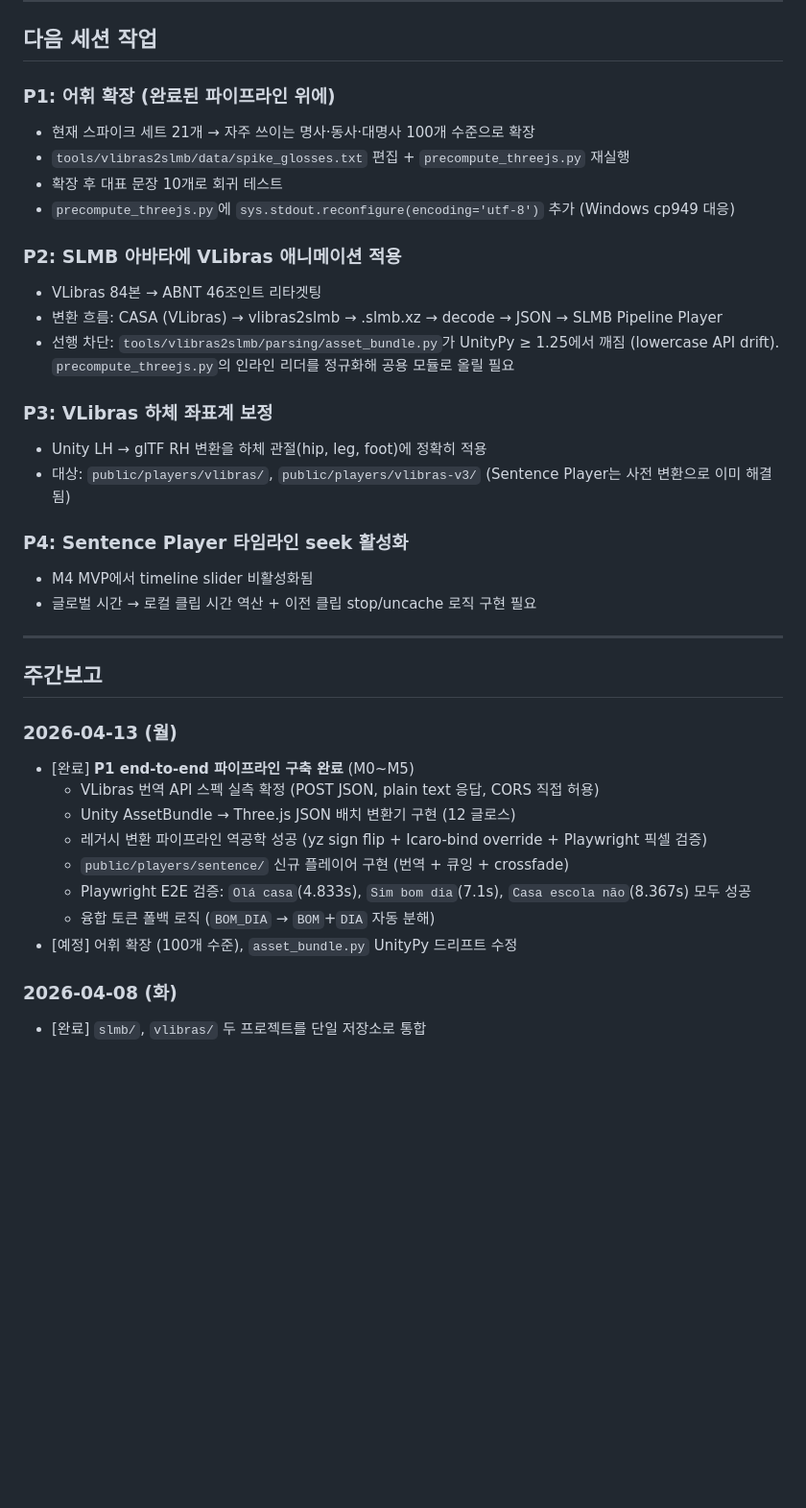
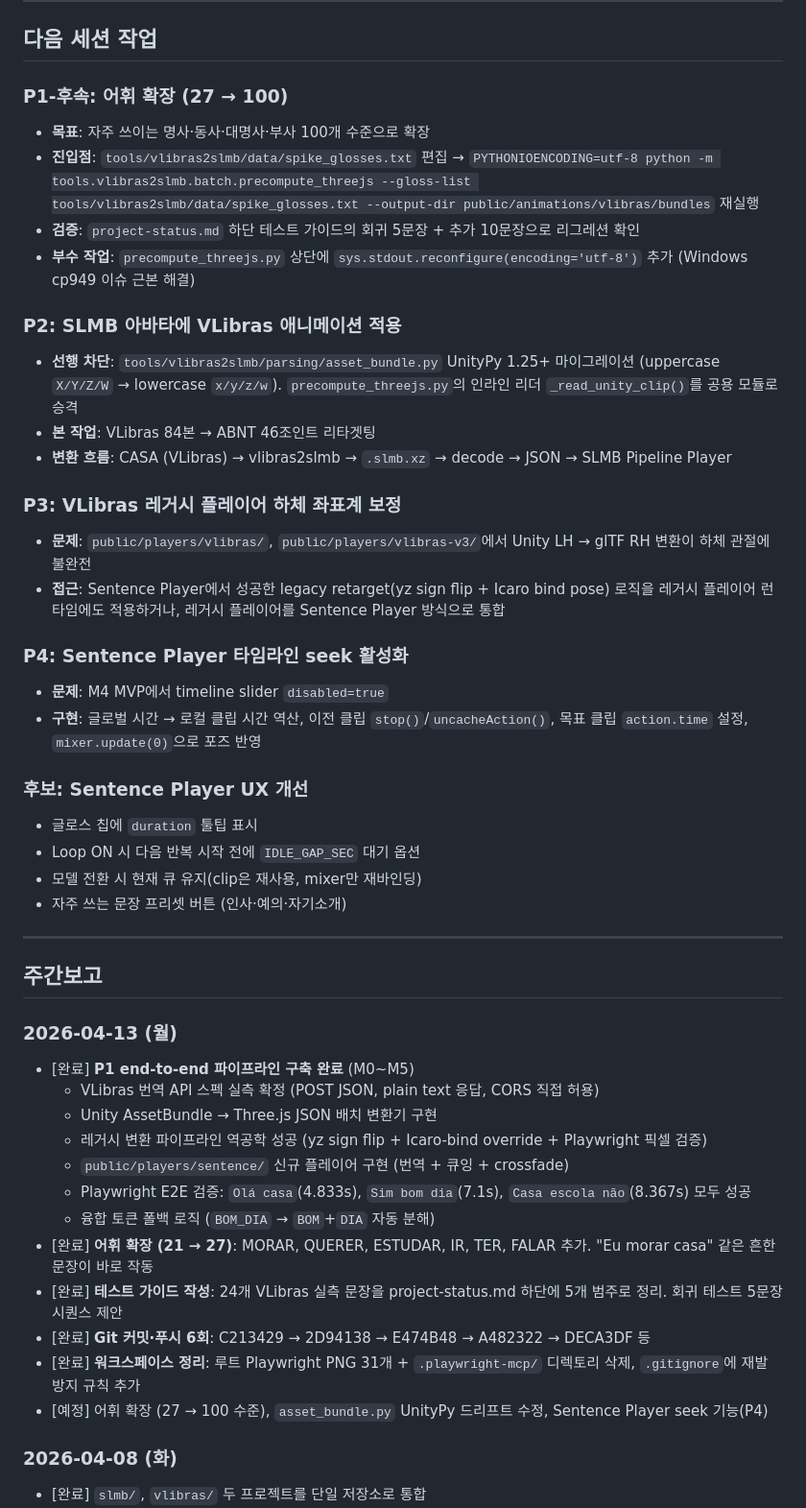
Before and after one commit to hyunia69/sls_brazil_player, a Markdown page: docs-source/claudedocs/project-status.md, the part around one of its changes. Shown at 96% size. Rendered like a GitHub page; blank space fills up the shorter version.

Commit message:
Finalize 2026-04-13 session log with follow-ups and next steps
Record the full-session work beyond the initial P1 milestone commit:
vocabulary expansion to 27 glosses, test guide with 24 VLibras-verified
sentences, workspace cleanup of Playwright debris, and the commit chain
(c213429 -> deca3df). Reorganize upcoming tasks so the next session has
clear entry points: P1-followup vocabulary expansion (27 -> 100) with
the exact regeneration command, P2 SLMB retarget gated on asset_bundle
UnityPy migration, P3 legacy lower-body fix, P4 timeline seek, and UX
polish candidates.

Co-Authored-By: Claude Opus 4.6 (1M context) <noreply@anthropic.com>

```diff
--- a/docs-source/claudedocs/project-status.md
+++ b/docs-source/claudedocs/project-status.md
@@ -30,24 +30,30 @@
 
 ## 다음 세션 작업
 
-### P1: 어휘 확장 (완료된 파이프라인 위에)
-- 현재 스파이크 세트 21개 → 자주 쓰이는 명사·동사·대명사 100개 수준으로 확장
-- `tools/vlibras2slmb/data/spike_glosses.txt` 편집 + `precompute_threejs.py` 재실행
-- 확장 후 대표 문장 10개로 회귀 테스트
-- `precompute_threejs.py`에 `sys.stdout.reconfigure(encoding='utf-8')` 추가 (Windows cp949 대응)
+### P1-후속: 어휘 확장 (27 → 100)
+- **목표**: 자주 쓰이는 명사·동사·대명사·부사 100개 수준으로 확장
+- **진입점**: `tools/vlibras2slmb/data/spike_glosses.txt` 편집 → `PYTHONIOENCODING=utf-8 python -m tools.vlibras2slmb.batch.precompute_threejs --gloss-list tools/vlibras2slmb/data/spike_glosses.txt --output-dir public/animations/vlibras/bundles` 재실행
+- **검증**: `project-status.md` 하단 테스트 가이드의 회귀 5문장 + 추가 10문장으로 리그레션 확인
+- **부수 작업**: `precompute_threejs.py` 상단에 `sys.stdout.reconfigure(encoding='utf-8')` 추가 (Windows cp949 이슈 근본 해결)
 
 ### P2: SLMB 아바타에 VLibras 애니메이션 적용
-- VLibras 84본 → ABNT 46조인트 리타겟팅
-- 변환 흐름: CASA (VLibras) → vlibras2slmb → .slmb.xz → decode → JSON → SLMB Pipeline Player
-- 선행 차단: `tools/vlibras2slmb/parsing/asset_bundle.py`가 UnityPy ≥ 1.25에서 깨짐 (lowercase API drift). `precompute_threejs.py`의 인라인 리더를 정규화해 공용 모듈로 올릴 필요
+- **선행 차단**: `tools/vlibras2slmb/parsing/asset_bundle.py` UnityPy 1.25+ 마이그레이션 (uppercase `X/Y/Z/W` → lowercase `x/y/z/w`). `precompute_threejs.py`의 인라인 리더 `_read_unity_clip()`를 공용 모듈로 승격
+- **본 작업**: VLibras 84본 → ABNT 46조인트 리타겟팅
+- **변환 흐름**: CASA (VLibras) → vlibras2slmb → `.slmb.xz` → decode → JSON → SLMB Pipeline Player
 
-### P3: VLibras 하체 좌표계 보정
-- Unity LH → glTF RH 변환을 하체 관절(hip, leg, foot)에 정확히 적용
-- 대상: `public/players/vlibras/`, `public/players/vlibras-v3/` (Sentence Player는 사전 변환으로 이미 해결됨)
+### P3: VLibras 레거시 플레이어 하체 좌표계 보정
+- **문제**: `public/players/vlibras/`, `public/players/vlibras-v3/`에서 Unity LH → glTF RH 변환이 하체 관절에 불완전
+- **접근**: Sentence Player에서 성공한 legacy retarget(yz sign flip + Icaro bind pose) 로직을 레거시 플레이어 런타임에도 적용하거나, 레거시 플레이어를 Sentence Player 방식으로 통합
 
 ### P4: Sentence Player 타임라인 seek 활성화
-- M4 MVP에서 timeline slider 비활성화됨
-- 글로벌 시간 → 로컬 클립 시간 역산 + 이전 클립 stop/uncache 로직 구현 필요
+- **문제**: M4 MVP에서 timeline slider `disabled=true`
+- **구현**: 글로벌 시간 → 로컬 클립 시간 역산, 이전 클립 `stop()`/`uncacheAction()`, 목표 클립 `action.time` 설정, `mixer.update(0)`으로 포즈 반영
+
+### 후보: Sentence Player UX 개선
+- 글로스 칩에 `duration` 툴팁 표시
+- Loop ON 시 다음 반복 시작 전에 `IDLE_GAP_SEC` 대기 옵션
+- 모델 전환 시 현재 큐 유지(clip은 재사용, mixer만 재바인딩)
+- 자주 쓰는 문장 프리셋 버튼 (인사·예의·자기소개)
 
 ---
 
@@ -56,12 +62,16 @@
 ### 2026-04-13 (월)
 - [완료] **P1 end-to-end 파이프라인 구축 완료** (M0~M5)
   - VLibras 번역 API 스펙 실측 확정 (POST JSON, plain text 응답, CORS 직접 허용)
-  - Unity AssetBundle → Three.js JSON 배치 변환기 구현 (12 글로스)
+  - Unity AssetBundle → Three.js JSON 배치 변환기 구현
   - 레거시 변환 파이프라인 역공학 성공 (yz sign flip + Icaro-bind override + Playwright 픽셀 검증)
   - `public/players/sentence/` 신규 플레이어 구현 (번역 + 큐잉 + crossfade)
   - Playwright E2E 검증: `Olá casa`(4.833s), `Sim bom dia`(7.1s), `Casa escola não`(8.367s) 모두 성공
   - 융합 토큰 폴백 로직 (`BOM_DIA` → `BOM`+`DIA` 자동 분해)
-- [예정] 어휘 확장 (100개 수준), `asset_bundle.py` UnityPy 드리프트 수정
+- [완료] **어휘 확장 (21 → 27)**: MORAR, QUERER, ESTUDAR, IR, TER, FALAR 추가. "Eu morar casa" 같은 흔한 문장이 바로 작동
+- [완료] **테스트 가이드 작성**: 24개 VLibras 실측 문장을 project-status.md 하단에 5개 범주로 정리. 회귀 테스트 5문장 시퀀스 제안
+- [완료] **Git 커밋·푸시 6회**: C213429 → 2D94138 → E474B48 → A482322 → DECA3DF 등
+- [완료] **워크스페이스 정리**: 루트 Playwright PNG 31개 + `.playwright-mcp/` 디렉토리 삭제, `.gitignore`에 재발 방지 규칙 추가
+- [예정] 어휘 확장 (27 → 100 수준), `asset_bundle.py` UnityPy 드리프트 수정, Sentence Player seek 기능(P4)
 
 ### 2026-04-08 (화)
 - [완료] `slmb/`, `vlibras/` 두 프로젝트를 단일 저장소로 통합
```
Also changed, not shown: other parts of docs-source/claudedocs/project-status.md (+10 -3 lines).
